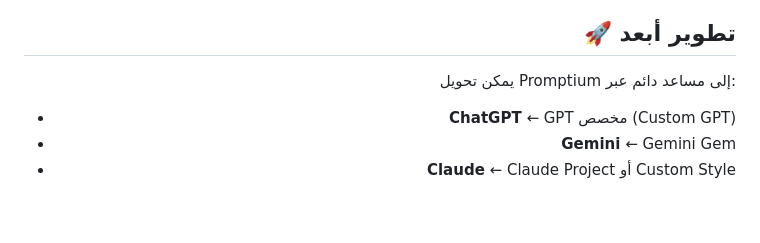
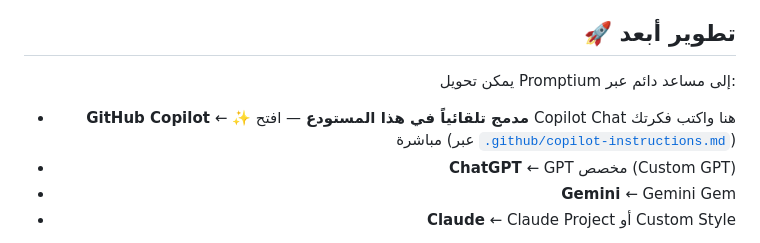
Before and after one commit to alkatery/Promptium, a Markdown page: README.md, the part around the change. Rendered like a GitHub page; blank space fills up the shorter version.

```diff
--- a/README.md
+++ b/README.md
@@ -66,6 +66,7 @@
 
 يمكن تحويل Promptium إلى مساعد دائم عبر:
 
+- **GitHub Copilot** ← ✨ **مدمج تلقائياً في هذا المستودع** — افتح Copilot Chat هنا واكتب فكرتك مباشرة (عبر [`.github/copilot-instructions.md`](.github/copilot-instructions.md))
 - **ChatGPT** ← GPT مخصص (Custom GPT)
 - **Gemini** ← Gemini Gem
 - **Claude** ← Claude Project أو Custom Style
```
Also changed, not shown: .github/copilot-instructions.md (added, +43 -0 lines), docs/usage.md (+14 -4 lines).
